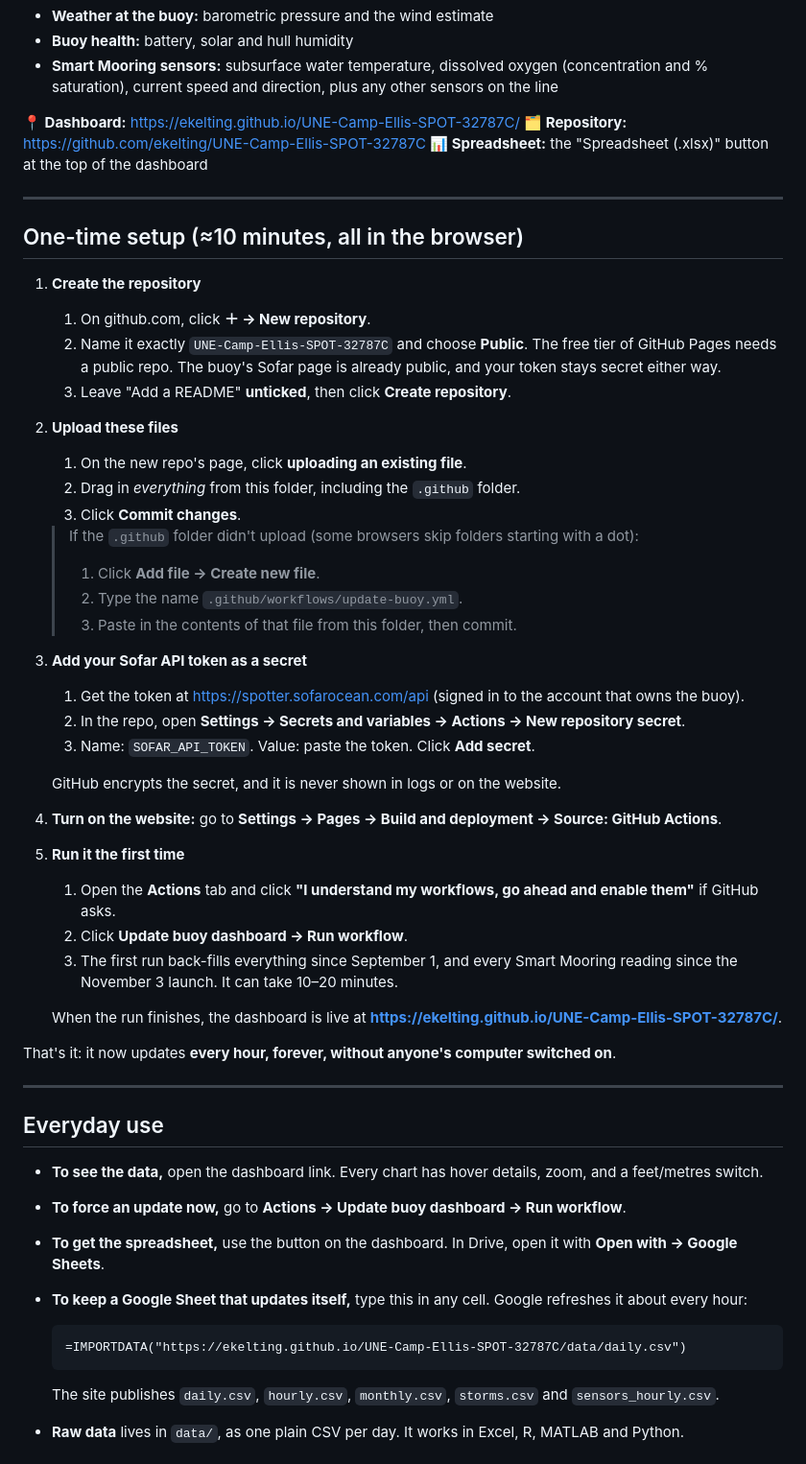
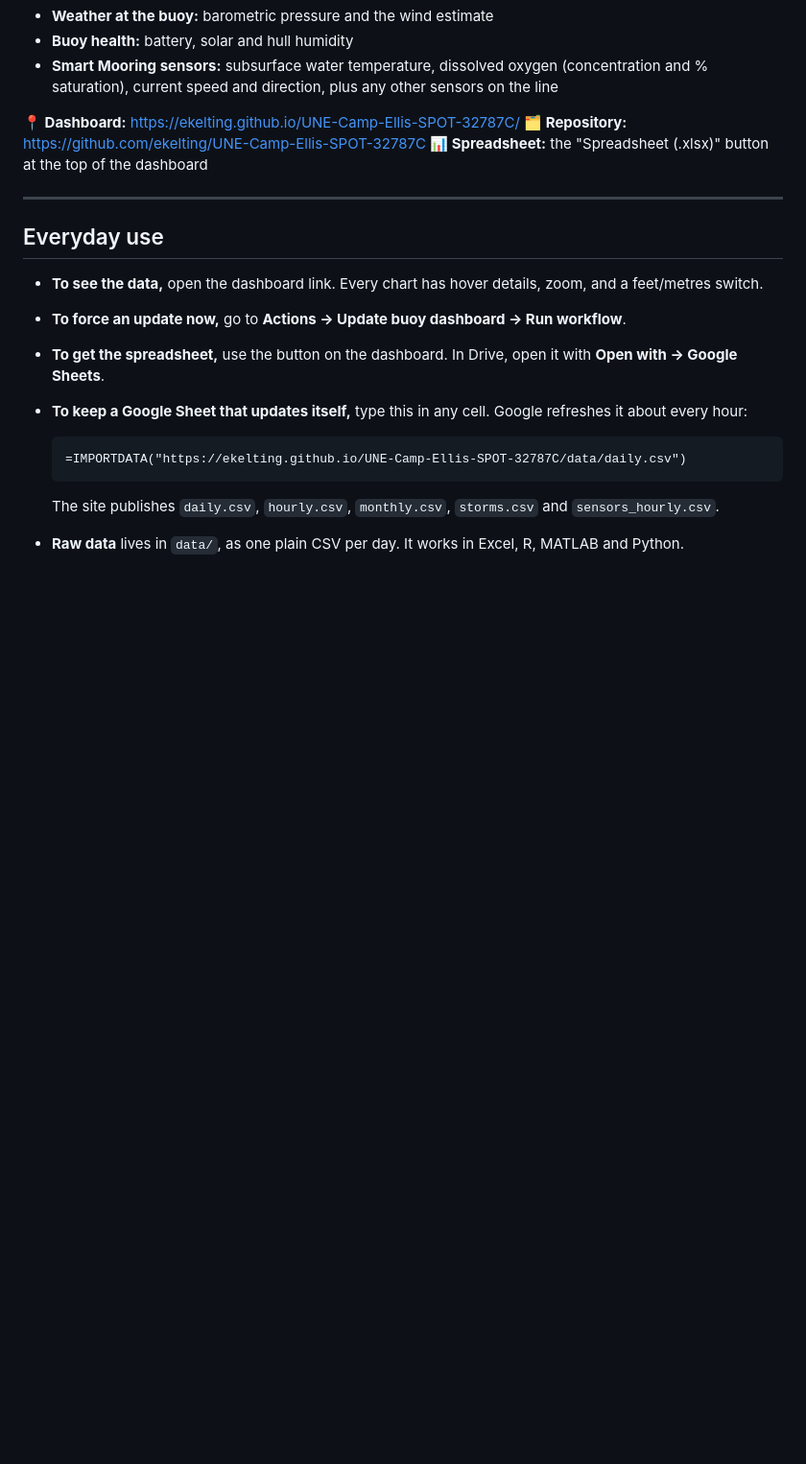
Before and after one commit to ekelting/UNE-Camp-Ellis-SPOT-32787C, a Markdown page: README.md, the part around the change. Shown at 96% size. Drawn GitHub-style; blank space fills up the shorter version.

```diff
--- a/README.md
+++ b/README.md
@@ -12,43 +12,6 @@ Every hour, GitHub pulls the latest data from Sofar and saves it here, then rebu
 **📍 Dashboard:** <https://ekelting.github.io/UNE-Camp-Ellis-SPOT-32787C/>
 **🗂️ Repository:** <https://github.com/ekelting/UNE-Camp-Ellis-SPOT-32787C>
 **📊 Spreadsheet:** the "Spreadsheet (.xlsx)" button at the top of the dashboard
-
----
-
-## One-time setup (≈10 minutes, all in the browser)
-
-1. **Create the repository**
-   1. On github.com, click **＋ → New repository**.
-   2. Name it exactly `UNE-Camp-Ellis-SPOT-32787C` and choose **Public**. The free tier of GitHub Pages needs a public repo. The buoy's Sofar page is already public, and your token stays secret either way.
-   3. Leave "Add a README" **unticked**, then click **Create repository**.
-
-2. **Upload these files**
-   1. On the new repo's page, click **uploading an existing file**.
-   2. Drag in *everything* from this folder, including the `.github` folder.
-   3. Click **Commit changes**.
-
-   > If the `.github` folder didn't upload (some browsers skip folders starting with a dot):
-   > 1. Click **Add file → Create new file**.
-   > 2. Type the name `.github/workflows/update-buoy.yml`.
-   > 3. Paste in the contents of that file from this folder, then commit.
-
-3. **Add your Sofar API token as a secret**
-   1. Get the token at <https://spotter.sofarocean.com/api> (signed in to the account that owns the buoy).
-   2. In the repo, open **Settings → Secrets and variables → Actions → New repository secret**.
-   3. Name: `SOFAR_API_TOKEN`. Value: paste the token. Click **Add secret**.
-
-   GitHub encrypts the secret, and it is never shown in logs or on the website.
-
-4. **Turn on the website:** go to **Settings → Pages → Build and deployment → Source: GitHub Actions**.
-
-5. **Run it the first time**
-   1. Open the **Actions** tab and click **"I understand my workflows, go ahead and enable them"** if GitHub asks.
-   2. Click **Update buoy dashboard → Run workflow**.
-   3. The first run back-fills everything since September 1, and every Smart Mooring reading since the November 3 launch. It can take 10–20 minutes.
-
-   When the run finishes, the dashboard is live at **https://ekelting.github.io/UNE-Camp-Ellis-SPOT-32787C/**.
-
-That's it: it now updates **every hour, forever, without anyone's computer switched on**.
 
 ---
 
```
